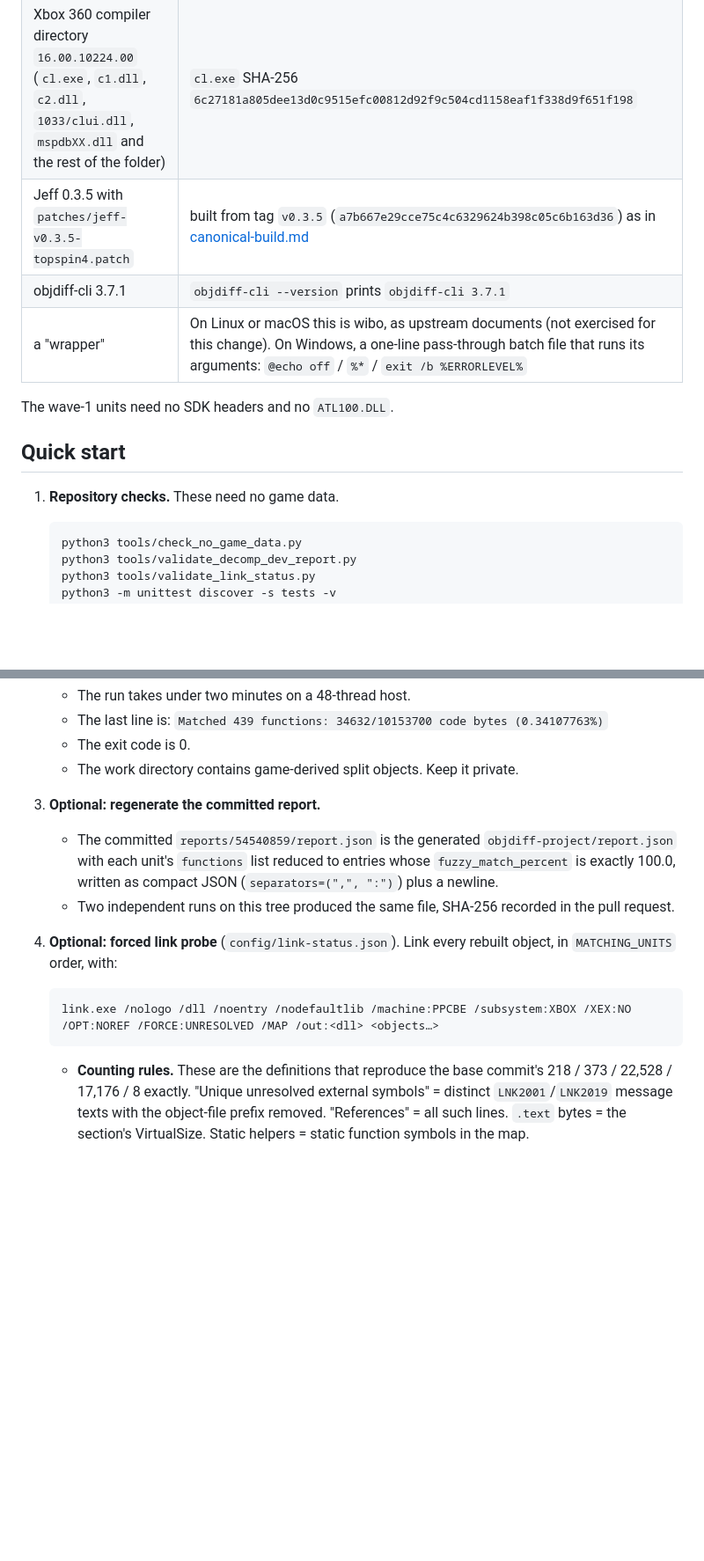
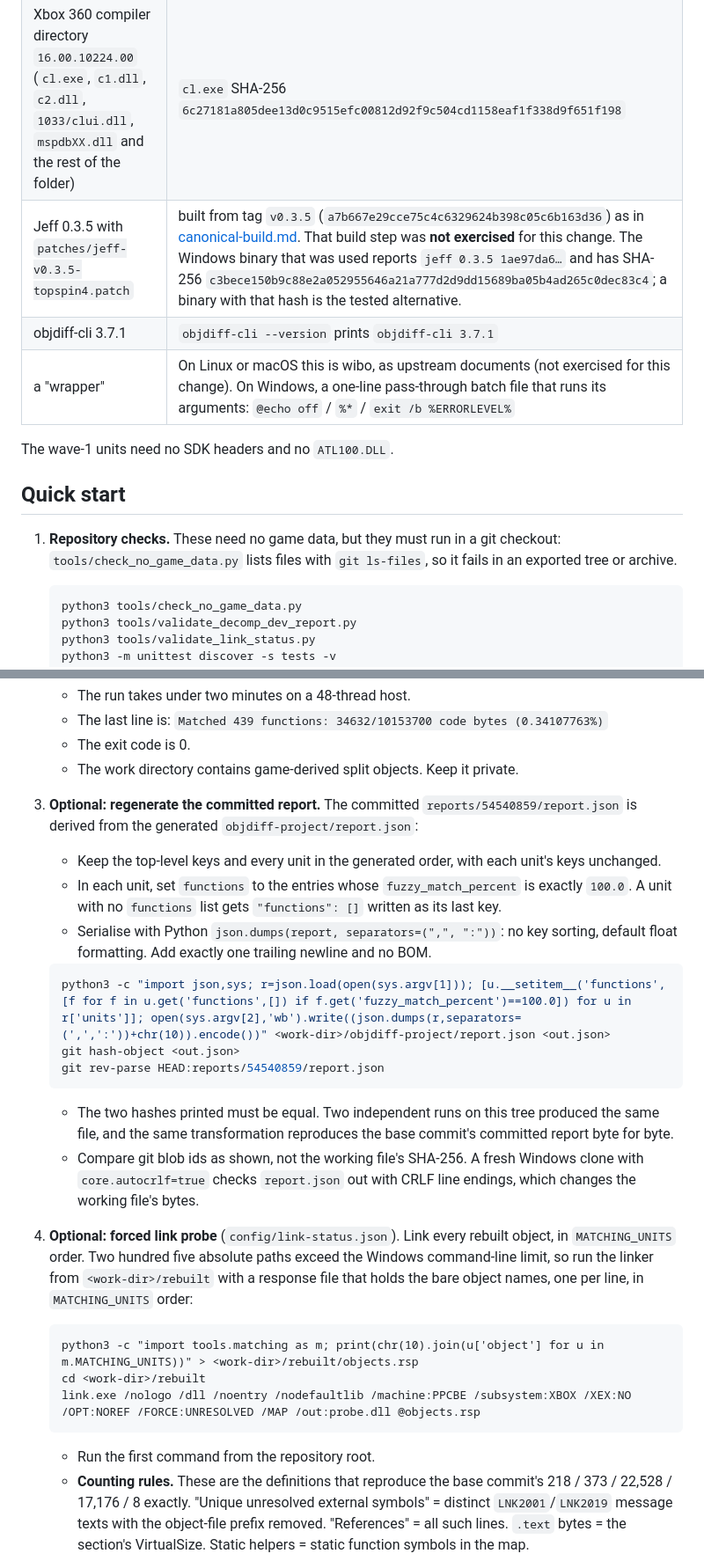
Before and after one commit to g-guthrie/topspin4-decomp, a Markdown page: docs/reproduction.md, 2 parts joined by grey strips. Shown at 88% size. Rendered like a GitHub page; blank space fills up the shorter version.

Commit message:
Clarify the reproduction guide
Guide version 2: use python on Windows, note that the repository checks need a git checkout, spell out the committed report form and compare git blob ids, link through a response file, and mark the Jeff build step as untested with the tested binary's hash.

````diff
--- a/docs/reproduction.md
+++ b/docs/reproduction.md
@@ -12,7 +14,7 @@ supply.
 |---|---|
 | `Swing_DLL.xex` from your own copy of the game | SHA-256 `dfa71292f75a649773c280de7bc2688e6e47e473aba397c248fb4204c45fac44` |
 | Xbox 360 compiler directory `16.00.10224.00` (`cl.exe`, `c1.dll`, `c2.dll`, `1033/clui.dll`, `mspdbXX.dll` and the rest of the folder) | `cl.exe` SHA-256 `6c27181a805dee13d0c9515efc00812d92f9c504cd1158eaf1f338d9f651f198` |
-| Jeff 0.3.5 with `patches/jeff-v0.3.5-topspin4.patch` | built from tag `v0.3.5` (`a7b667e29cce75c4c6329624b398c05c6b163d36`) as in [canonical-build.md](canonical-build.md) |
+| Jeff 0.3.5 with `patches/jeff-v0.3.5-topspin4.patch` | built from tag `v0.3.5` (`a7b667e29cce75c4c6329624b398c05c6b163d36`) as in [canonical-build.md](canonical-build.md). That build step was **not exercised** for this change. The Windows binary that was used reports `jeff 0.3.5 1ae97da6…` and has SHA-256 `c3bece150b9c88e2a052955646a21a777d2d9dd15689ba05b4ad265c0dec83c4`; a binary with that hash is the tested alternative. |
 | objdiff-cli 3.7.1 | `objdiff-cli --version` prints `objdiff-cli 3.7.1` |
 | a "wrapper" | On Linux or macOS this is wibo, as upstream documents (not exercised for this change). On Windows, a one-line pass-through batch file that runs its arguments: `@echo off` / `%*` / `exit /b %ERRORLEVEL%` |
 
@@ -20,7 +22,7 @@ The wave-1 units need no SDK headers and no `ATL100.DLL`.
 
 ## Quick start
 
-1. **Repository checks.** These need no game data.
+1. **Repository checks.** These need no game data, but they must run in a git checkout: `tools/check_no_game_data.py` lists files with `git ls-files`, so it fails in an exported tree or archive.
 
    ```sh
    python3 tools/check_no_game_data.py
@@ -58,16 +60,29 @@ The wave-1 units need no SDK headers and no `ATL100.DLL`.
    - The exit code is 0.
    - The work directory contains game-derived split objects. Keep it private.
 
-3. **Optional: regenerate the committed report.**
-   - The committed `reports/54540859/report.json` is the generated `objdiff-project/report.json` with each unit's `functions` list reduced to entries whose `fuzzy_match_percent` is exactly 100.0, written as compact JSON (`separators=(",", ":")`) plus a newline.
-   - Two independent runs on this tree produced the same file, SHA-256 recorded in the pull request.
+3. **Optional: regenerate the committed report.** The committed `reports/54540859/report.json` is derived from the generated `objdiff-project/report.json`:
+   - Keep the top-level keys and every unit in the generated order, with each unit's keys unchanged.
+   - In each unit, set `functions` to the entries whose `fuzzy_match_percent` is exactly `100.0`. A unit with no `functions` list gets `"functions": []` written as its last key.
+   - Serialise with Python `json.dumps(report, separators=(",", ":"))`: no key sorting, default float formatting. Add exactly one trailing newline and no BOM.
 
-4. **Optional: forced link probe** (`config/link-status.json`). Link every rebuilt object, in `MATCHING_UNITS` order, with:
+   ```sh
+   python3 -c "import json,sys; r=json.load(open(sys.argv[1])); [u.__setitem__('functions',[f for f in u.get('functions',[]) if f.get('fuzzy_match_percent')==100.0]) for u in r['units']]; open(sys.argv[2],'wb').write((json.dumps(r,separators=(',',':'))+chr(10)).encode())" <work-dir>/objdiff-project/report.json <out.json>
+   git hash-object <out.json>
+   git rev-parse HEAD:reports/54540859/report.json
+   ```
+
+   - The two hashes printed must be equal. Two independent runs on this tree produced the same file, and the same transformation reproduces the base commit's committed report byte for byte.
+   - Compare git blob ids as shown, not the working file's SHA-256. A fresh Windows clone with `core.autocrlf=true` checks `report.json` out with CRLF line endings, which changes the working file's bytes.
+
+4. **Optional: forced link probe** (`config/link-status.json`). Link every rebuilt object, in `MATCHING_UNITS` order. Two hundred five absolute paths exceed the Windows command-line limit, so run the linker from `<work-dir>/rebuilt` with a response file that holds the bare object names, one per line, in `MATCHING_UNITS` order:
 
    ```
-   link.exe /nologo /dll /noentry /nodefaultlib /machine:PPCBE /subsystem:XBOX /XEX:NO /OPT:NOREF /FORCE:UNRESOLVED /MAP /out:<dll> <objects…>
+   python3 -c "import tools.matching as m; print(chr(10).join(u['object'] for u in m.MATCHING_UNITS))" > <work-dir>/rebuilt/objects.rsp
+   cd <work-dir>/rebuilt
+   link.exe /nologo /dll /noentry /nodefaultlib /machine:PPCBE /subsystem:XBOX /XEX:NO /OPT:NOREF /FORCE:UNRESOLVED /MAP /out:probe.dll @objects.rsp
    ```
 
+   - Run the first command from the repository root.
    - **Counting rules.** These are the definitions that reproduce the base commit's 218 / 373 / 22,528 / 17,176 / 8 exactly. "Unique unresolved external symbols" = distinct `LNK2001`/`LNK2019` message texts with the object-file prefix removed. "References" = all such lines. `.text` bytes = the section's VirtualSize. Static helpers = static function symbols in the map.
    - **Results on this tree:** 343 / 588 / 45,568 / 37,772 / 51.
    - **Output hash.** The output file's SHA-256 changes with every link, because of the link timestamp.
````
Also changed, not shown: other parts of docs/reproduction.md (+3 -1 lines), docs/methodology.md (+2 -2 lines).
